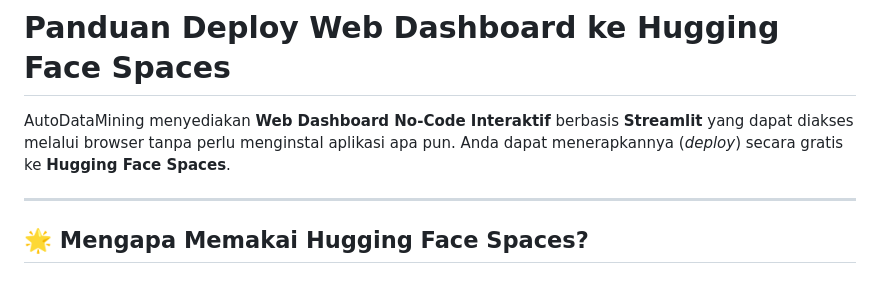
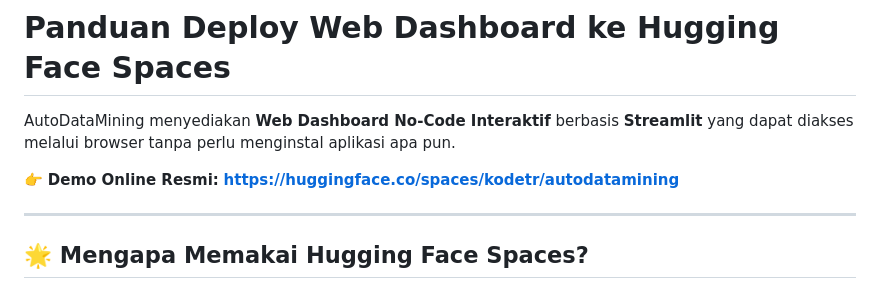
Before and after one commit to kodetr/autodatamining, a Markdown page: docs/huggingface-spaces.md, the part around the change. GitHub-like rendering.

```diff
--- a/docs/huggingface-spaces.md
+++ b/docs/huggingface-spaces.md
@@ -1,6 +1,8 @@
 # Panduan Deploy Web Dashboard ke Hugging Face Spaces
 
-AutoDataMining menyediakan **Web Dashboard No-Code Interaktif** berbasis **Streamlit** yang dapat diakses melalui browser tanpa perlu menginstal aplikasi apa pun. Anda dapat menerapkannya (*deploy*) secara gratis ke **Hugging Face Spaces**.
+AutoDataMining menyediakan **Web Dashboard No-Code Interaktif** berbasis **Streamlit** yang dapat diakses melalui browser tanpa perlu menginstal aplikasi apa pun.
+
+👉 **Demo Online Resmi:** **[https://huggingface.co/spaces/kodetr/autodatamining](https://huggingface.co/spaces/kodetr/autodatamining)**
 
 ---
 
```
Also changed, not shown: README.md (+5 -2 lines).
